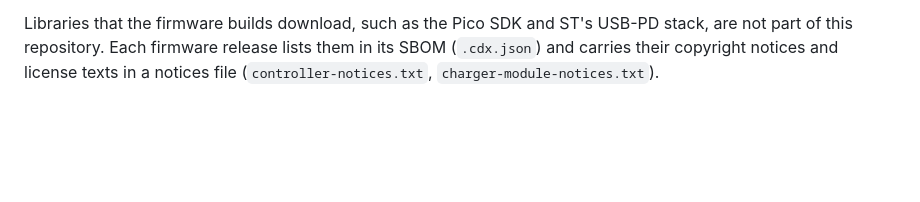
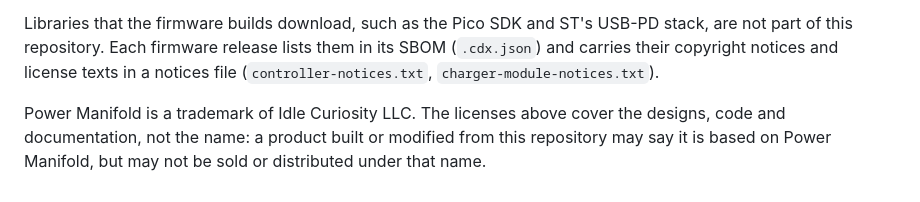
Before and after one commit to mikesmitty/power-manifold, a Markdown page: README.md, the part around the change. GitHub-like rendering; blank space fills up the shorter version.

Commit message:
docs(readme): say the licenses do not cover the Power Manifold name
The open licenses let anyone build, modify and sell from the repository,
but none of them grants the name: MIT is silent, CC BY 4.0 excludes
trademark rights and CERN-OHL-P only keeps trademark notices. The
License section now names Idle Curiosity LLC as the trademark owner and
says a derived product may credit Power Manifold but not be sold under
that name.

Co-Authored-By: Claude Opus 5.5 <noreply@anthropic.com>
Claude-Session: https://claude.ai/code/session_013Xy4HqUkdWn5zDooRkiuBD

```diff
--- a/README.md
+++ b/README.md
@@ -65,3 +65,8 @@ Libraries that the firmware builds download, such as the Pico SDK and ST's
 USB-PD stack, are not part of this repository. Each firmware release lists them in
 its SBOM (`.cdx.json`) and carries their copyright notices and license texts in
 a notices file (`controller-notices.txt`, `charger-module-notices.txt`).
+
+Power Manifold is a trademark of Idle Curiosity LLC. The licenses above cover
+the designs, code and documentation, not the name: a product built or modified
+from this repository may say it is based on Power Manifold, but may not be sold
+or distributed under that name.
```
